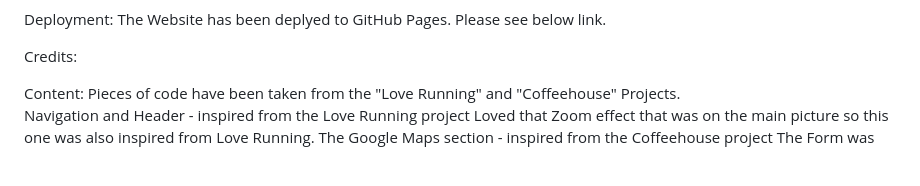
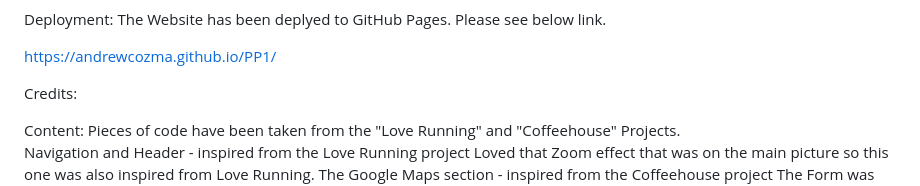
Before and after one commit to AndrewCozma/PP1, a Markdown page: Readme.md, the part around the change. Rendered like a GitHub page; blank space fills up the shorter version.

Commit message:
add link to deployed website

```diff
--- a/Readme.md
+++ b/Readme.md
@@ -61,6 +61,8 @@ Accessibility - Lighthouse test passed.
 Deployment:
 The Website has been deplyed to GitHub Pages. Please see below link.
 
+https://andrewcozma.github.io/PP1/
+
 
 
 Credits:
```
